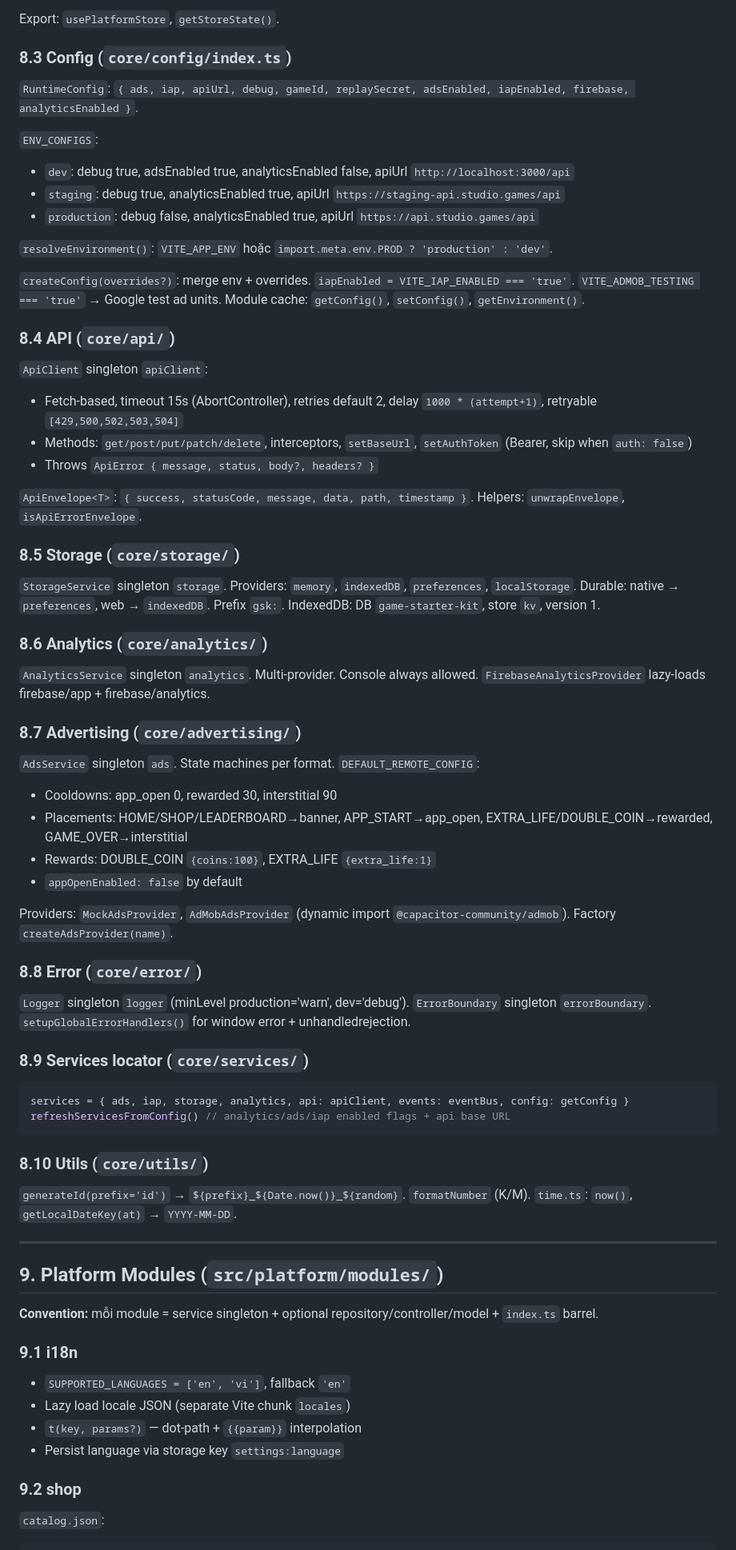
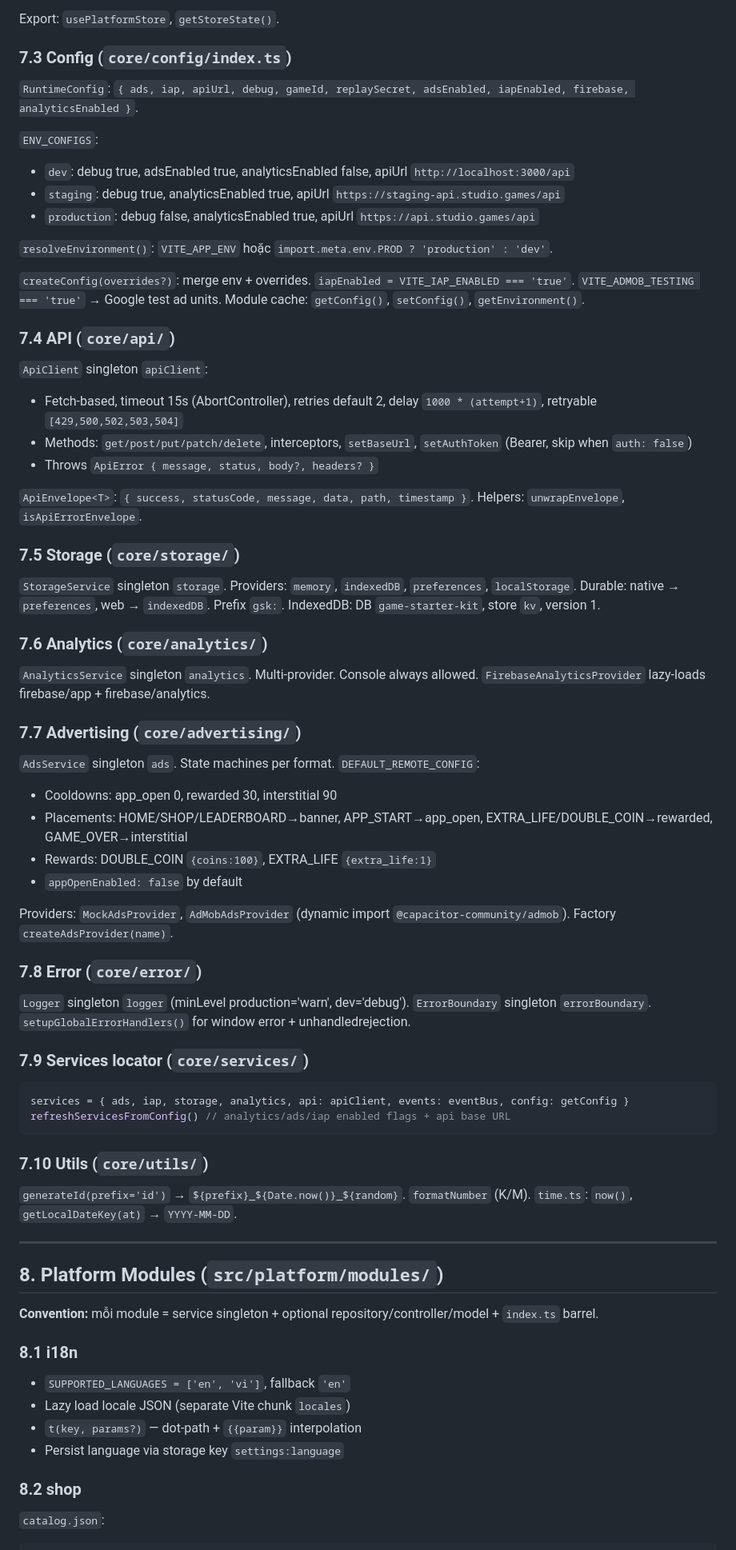
Before and after one commit to kevinvuong-mim/game-starter-kit, a Markdown page: BUILD_SPEC.md, the part around one of its changes. Shown at 80% size. GitHub-like rendering.

````diff
--- a/BUILD_SPEC.md
+++ b/BUILD_SPEC.md
@@ -671,7 +645,7 @@ Actions: `setUser`, `addCoins`, `spendCoins`, `addItem`, `removeItem`, `equipIte
 
 Export: `usePlatformStore`, `getStoreState()`.
 
-### 8.3 Config (`core/config/index.ts`)
+### 7.3 Config (`core/config/index.ts`)
 
 `RuntimeConfig`: `{ ads, iap, apiUrl, debug, gameId, replaySecret, adsEnabled, iapEnabled, firebase, analyticsEnabled }`.
 
@@ -684,7 +658,7 @@ Export: `usePlatformStore`, `getStoreState()`.
 
 `createConfig(overrides?)`: merge env + overrides. `iapEnabled = VITE_IAP_ENABLED === 'true'`. `VITE_ADMOB_TESTING === 'true'` → Google test ad units. Module cache: `getConfig()`, `setConfig()`, `getEnvironment()`.
 
-### 8.4 API (`core/api/`)
+### 7.4 API (`core/api/`)
 
 `ApiClient` singleton `apiClient`:
 - Fetch-based, timeout 15s (AbortController), retries default 2, delay `1000 * (attempt+1)`, retryable `[429,500,502,503,504]`
@@ -693,15 +667,15 @@ Export: `usePlatformStore`, `getStoreState()`.
 
 `ApiEnvelope<T>`: `{ success, statusCode, message, data, path, timestamp }`. Helpers: `unwrapEnvelope`, `isApiErrorEnvelope`.
 
-### 8.5 Storage (`core/storage/`)
+### 7.5 Storage (`core/storage/`)
 
 `StorageService` singleton `storage`. Providers: `memory`, `indexedDB`, `preferences`, `localStorage`. Durable: native → `preferences`, web → `indexedDB`. Prefix `gsk:`. IndexedDB: DB `game-starter-kit`, store `kv`, version 1.
 
-### 8.6 Analytics (`core/analytics/`)
+### 7.6 Analytics (`core/analytics/`)
 
 `AnalyticsService` singleton `analytics`. Multi-provider. Console always allowed. `FirebaseAnalyticsProvider` lazy-loads firebase/app + firebase/analytics.
 
-### 8.7 Advertising (`core/advertising/`)
+### 7.7 Advertising (`core/advertising/`)
 
 `AdsService` singleton `ads`. State machines per format. `DEFAULT_REMOTE_CONFIG`:
 - Cooldowns: app_open 0, rewarded 30, interstitial 90
@@ -711,35 +685,35 @@ Export: `usePlatformStore`, `getStoreState()`.
 
 Providers: `MockAdsProvider`, `AdMobAdsProvider` (dynamic import `@capacitor-community/admob`). Factory `createAdsProvider(name)`.
 
-### 8.8 Error (`core/error/`)
+### 7.8 Error (`core/error/`)
 
 `Logger` singleton `logger` (minLevel production='warn', dev='debug'). `ErrorBoundary` singleton `errorBoundary`. `setupGlobalErrorHandlers()` for window error + unhandledrejection.
 
-### 8.9 Services locator (`core/services/`)
+### 7.9 Services locator (`core/services/`)
 
 ```typescript
 services = { ads, iap, storage, analytics, api: apiClient, events: eventBus, config: getConfig }
 refreshServicesFromConfig() // analytics/ads/iap enabled flags + api base URL
 ```
 
-### 8.10 Utils (`core/utils/`)
+### 7.10 Utils (`core/utils/`)
 
 `generateId(prefix='id')` → `${prefix}_${Date.now()}_${random}`. `formatNumber` (K/M). `time.ts`: `now()`, `getLocalDateKey(at)` → `YYYY-MM-DD`.
 
 ---
 
-## 9. Platform Modules (`src/platform/modules/`)
+## 8. Platform Modules (`src/platform/modules/`)
 
 **Convention:** mỗi module = service singleton + optional repository/controller/model + `index.ts` barrel.
 
-### 9.1 i18n
+### 8.1 i18n
 
 - `SUPPORTED_LANGUAGES = ['en', 'vi']`, fallback `'en'`
 - Lazy load locale JSON (separate Vite chunk `locales`)
 - `t(key, params?)` — dot-path + `{{param}}` interpolation
 - Persist language via storage key `settings:language`
 
-### 9.2 shop
+### 8.2 shop
 
 `catalog.json`:
 ```json
````
Also changed, not shown: other parts of BUILD_SPEC.md (+49 -75 lines).
